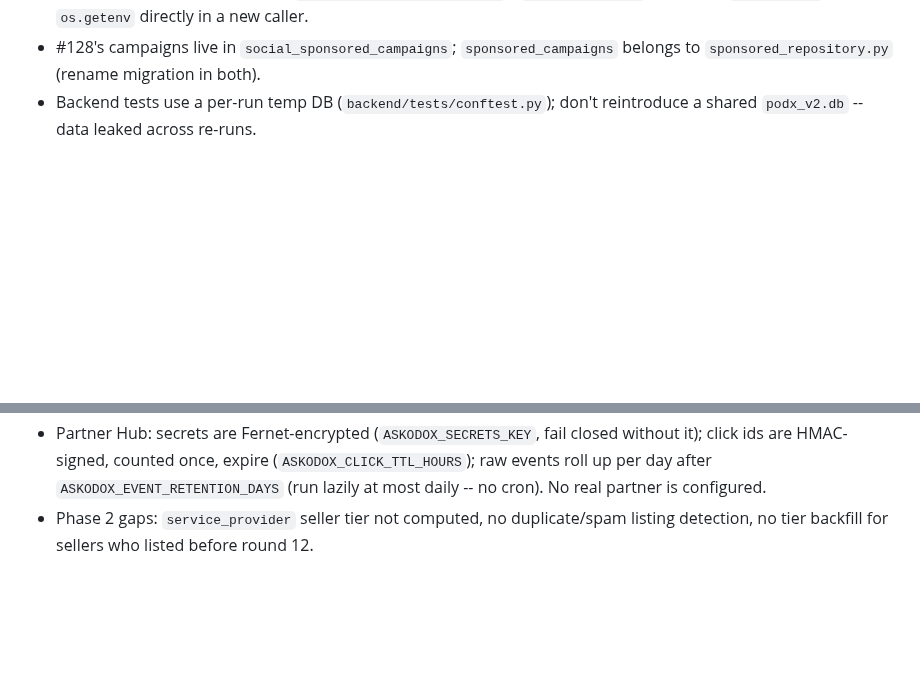
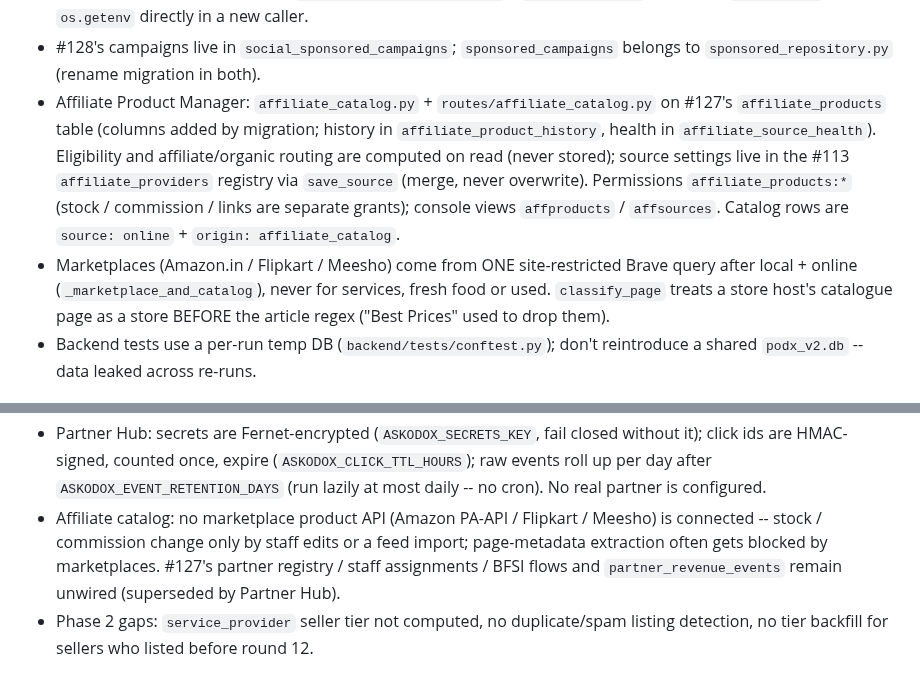
Before and after one commit to podx-bot/askodox, a Markdown page: CLAUDE.md, 2 parts joined by grey strips. Drawn GitHub-style; blank space fills up the shorter version.

Commit message:
CLAUDE.md: affiliate catalog + marketplace gotchas
Co-Authored-By: Claude Opus 5.5 <noreply@anthropic.com>
Claude-Session: https://claude.ai/code/session_01CoMU9W5RiW1oPL7D9NubpX

```diff
--- a/CLAUDE.md
+++ b/CLAUDE.md
@@ -169,6 +169,18 @@ this file, don't trust it blindly.
   (aliases in `ENV_ALIASES`), never `os.getenv` directly in a new caller.
 - #128's campaigns live in `social_sponsored_campaigns`; `sponsored_campaigns`
   belongs to `sponsored_repository.py` (rename migration in both).
+- Affiliate Product Manager: `affiliate_catalog.py` + `routes/affiliate_catalog.py`
+  on #127's `affiliate_products` table (columns added by migration; history in
+  `affiliate_product_history`, health in `affiliate_source_health`). Eligibility
+  and affiliate/organic routing are computed on read (never stored); source
+  settings live in the #113 `affiliate_providers` registry via `save_source`
+  (merge, never overwrite). Permissions `affiliate_products:*` (stock /
+  commission / links are separate grants); console views `affproducts` /
+  `affsources`. Catalog rows are `source: online` + `origin: affiliate_catalog`.
+- Marketplaces (Amazon.in / Flipkart / Meesho) come from ONE site-restricted
+  Brave query after local + online (`_marketplace_and_catalog`), never for
+  services, fresh food or used. `classify_page` treats a store host's catalogue
+  page as a store BEFORE the article regex ("Best Prices" used to drop them).
 - Backend tests use a per-run temp DB (`backend/tests/conftest.py`); don't
   reintroduce a shared `podx_v2.db` -- data leaked across re-runs.
 
@@ -227,6 +239,11 @@ this file, don't trust it blindly.
   (`ASKODOX_CLICK_TTL_HOURS`); raw events roll up per day after
   `ASKODOX_EVENT_RETENTION_DAYS` (run lazily at most daily -- no cron). No real
   partner is configured.
+- Affiliate catalog: no marketplace product API (Amazon PA-API / Flipkart /
+  Meesho) is connected -- stock / commission change only by staff edits or a
+  feed import; page-metadata extraction often gets blocked by marketplaces.
+  #127's partner registry / staff assignments / BFSI flows and
+  `partner_revenue_events` remain unwired (superseded by Partner Hub).
 - Phase 2 gaps: `service_provider` seller tier not computed, no
   duplicate/spam listing detection, no tier backfill for sellers who
   listed before round 12.
```
